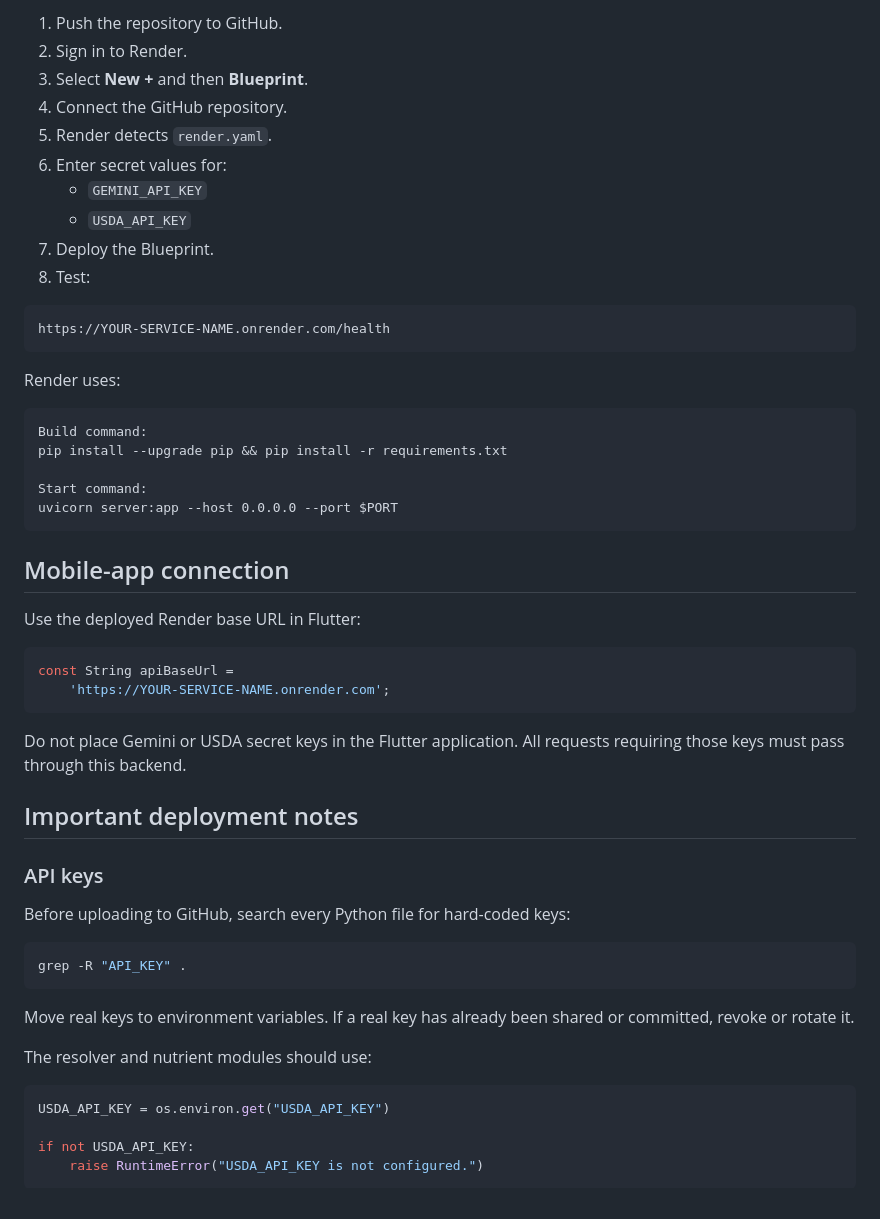
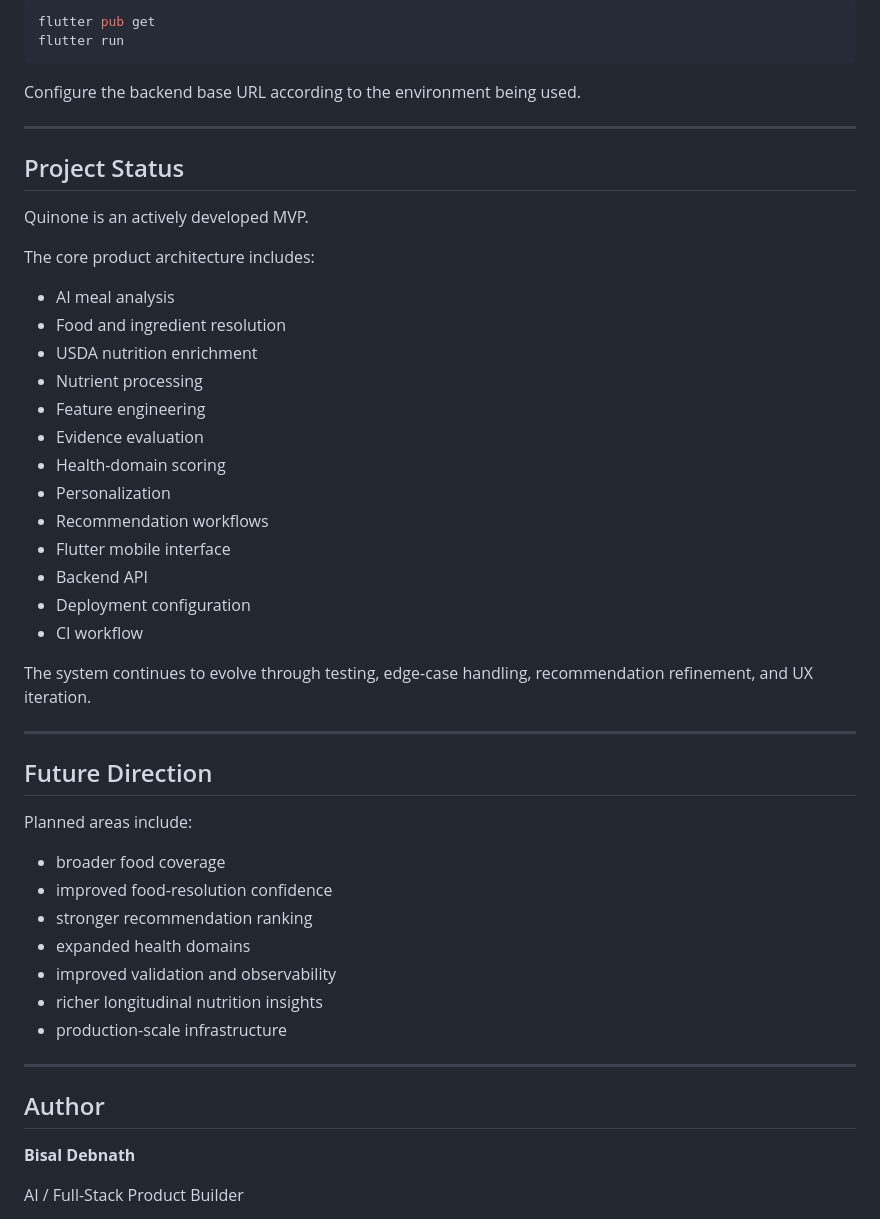
Before and after one commit to debnathbisal108/quinone, a Markdown page: README.md, the part around one of its changes. GitHub-like rendering.

````diff
--- a/README.md
+++ b/README.md
@@ -191,58 +415,54 @@ The repository includes `render.yaml`, which defines one Python web service.
 
-1. Push the repository to GitHub.
-2. Sign in to Render.
-3. Select **New +** and then **Blueprint**.
-4. Connect the GitHub repository.
-5. Render detects `render.yaml`.
-6. Enter secret values for:
-   - `GEMINI_API_KEY`
-   - `USDA_API_KEY`
-7. Deploy the Blueprint.
-8. Test:
-
-```text
-https://YOUR-SERVICE-NAME.onrender.com/health
+```bash
+flutter pub get
+flutter run
 ```
 
-Render uses:
+Configure the backend base URL according to the environment being used.
 
-```text
-Build command:
-pip install --upgrade pip && pip install -r requirements.txt
+---
 
-Start command:
-uvicorn server:app --host 0.0.0.0 --port $PORT
-```
+## Project Status
 
-## Mobile-app connection
+Quinone is an actively developed MVP.
 
-Use the deployed Render base URL in Flutter:
+The core product architecture includes:
 
-```dart
-const String apiBaseUrl =
-    'https://YOUR-SERVICE-NAME.onrender.com';
-```
+* AI meal analysis
+* Food and ingredient resolution
+* USDA nutrition enrichment
+* Nutrient processing
+* Feature engineering
+* Evidence evaluation
+* Health-domain scoring
+* Personalization
+* Recommendation workflows
+* Flutter mobile interface
+* Backend API
+* Deployment configuration
+* CI workflow
 
-Do not place Gemini or USDA secret keys in the Flutter application. All requests requiring those keys must pass through this backend.
+The system continues to evolve through testing, edge-case handling, recommendation refinement, and UX iteration.
 
-## Important deployment notes
+---
 
-### API keys
+## Future Direction
 
-Before uploading to GitHub, search every Python file for hard-coded keys:
+Planned areas include:
 
-```bash
-grep -R "API_KEY" .
-```
+* broader food coverage
+* improved food-resolution confidence
+* stronger recommendation ranking
+* expanded health domains
+* improved validation and observability
+* richer longitudinal nutrition insights
+* production-scale infrastructure
 
-Move real keys to environment variables. If a real key has already been shared or committed, revoke or rotate it.
+---
 
-The resolver and nutrient modules should use:
+## Author
 
-```python
-USDA_API_KEY = os.environ.get("USDA_API_KEY")
+**Bisal Debnath**
 
-if not USDA_API_KEY:
-    raise RuntimeError("USDA_API_KEY is not configured.")
-```
+AI / Full-Stack Product Builder
 
````
Also changed, not shown: other parts of README.md (+361 -163 lines).
